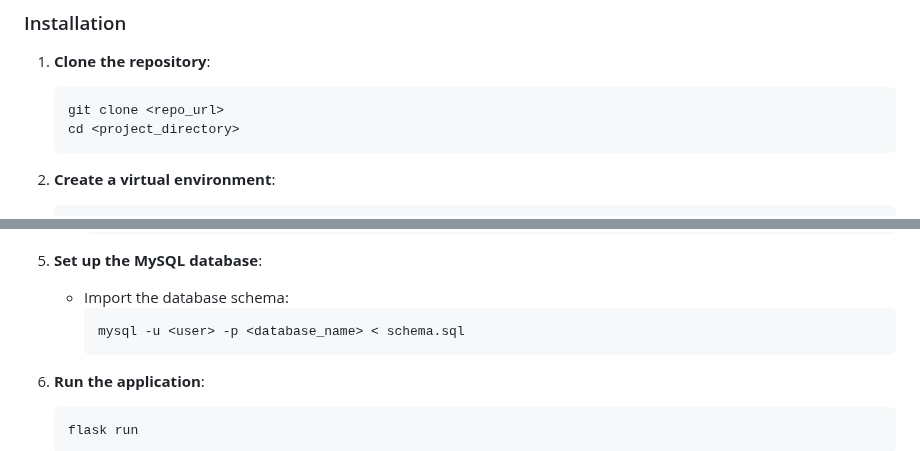
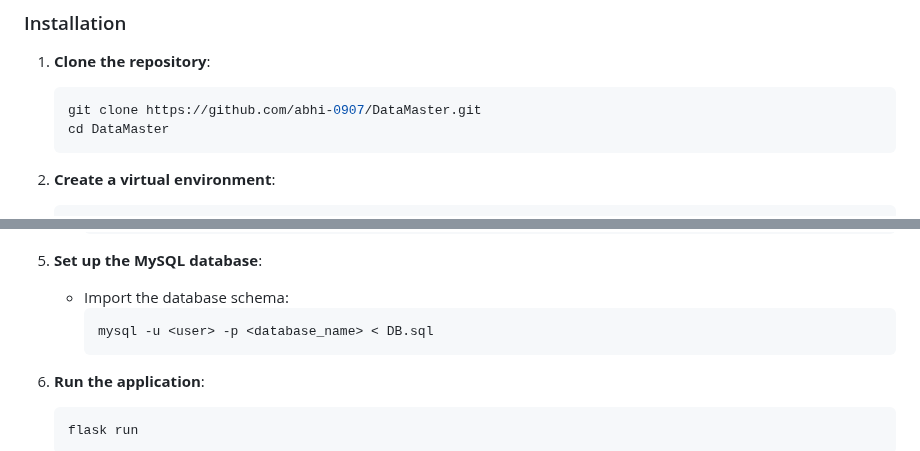
Before and after one commit to abhi-0907/DataMaster, a Markdown page: README.md, 2 parts joined by grey strips. Drawn GitHub-style.

````diff
--- a/README.md
+++ b/README.md
@@ -37,8 +40,8 @@ Follow these steps to run the application locally:
 
 1. **Clone the repository**:
    ```bash
-   git clone <repo_url>
-   cd <project_directory>
+   git clone https://github.com/abhi-0907/DataMaster.git
+   cd DataMaster
    ```
 
 2. **Create a virtual environment**:
@@ -67,7 +70,7 @@ Follow these steps to run the application locally:
 5. **Set up the MySQL database**:
    - Import the database schema:
      ```bash
-     mysql -u <user> -p <database_name> < schema.sql
+     mysql -u <user> -p <database_name> < DB.sql
      ```
 
 6. **Run the application**:
````
Also changed, not shown: other parts of README.md (+3 -0 lines).
